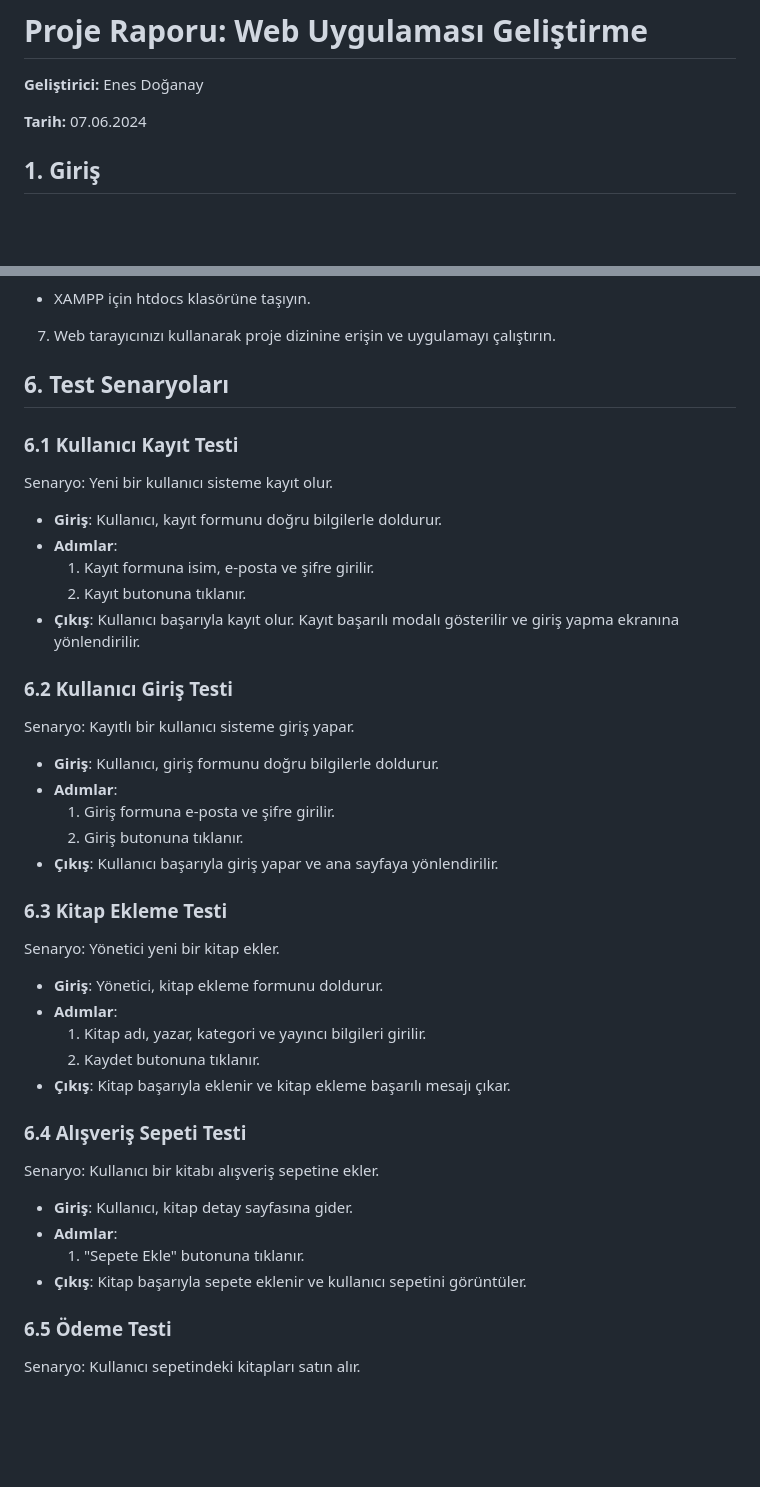
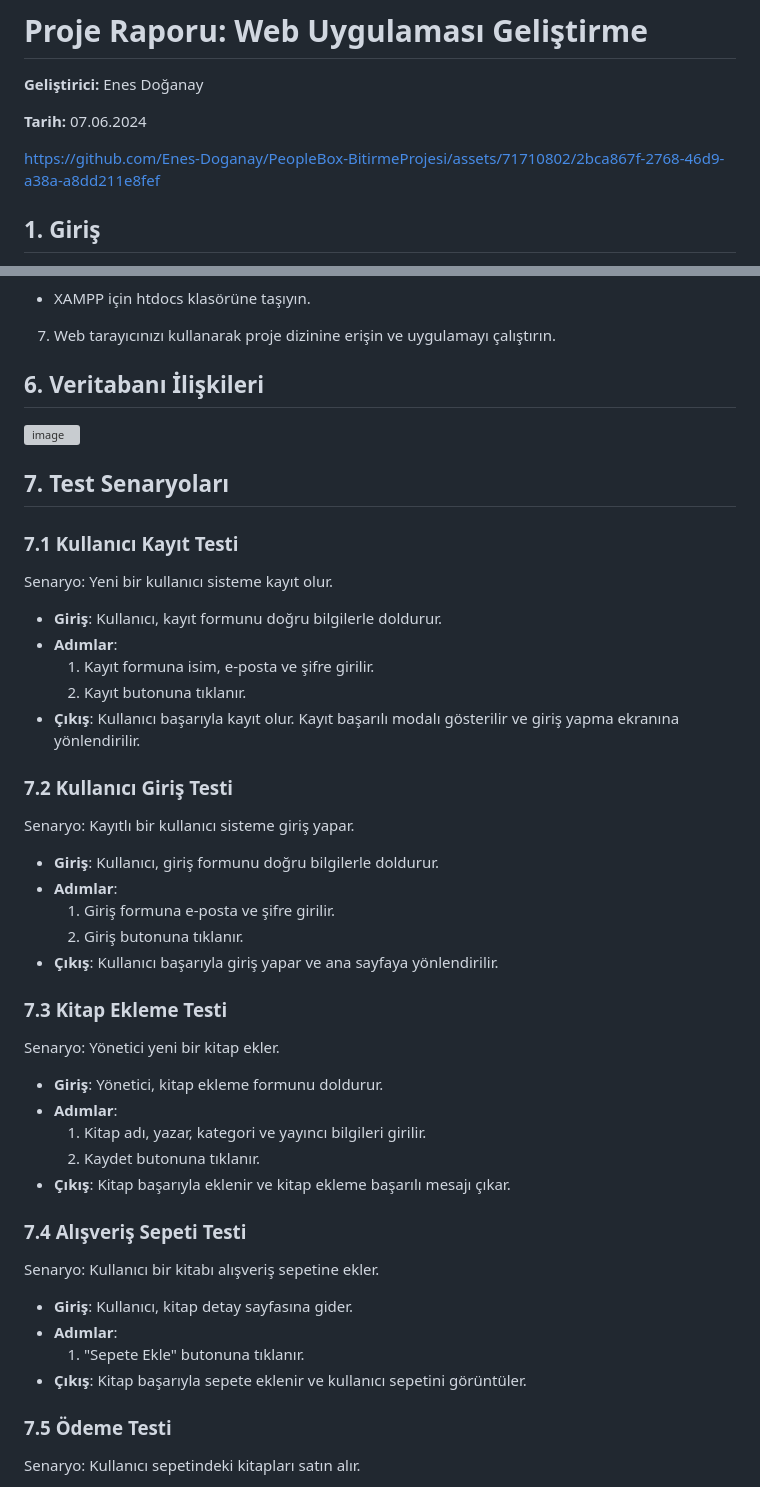
Before and after one commit to Enes-Doganay/PeopleBox-BitirmeProjesi, a Markdown page: README.md, 2 parts joined by grey strips. Drawn GitHub-style; blank space fills up the shorter version; grey boxes are pictures that could not be loaded.

```diff
--- a/README.md
+++ b/README.md
@@ -3,6 +3,10 @@
 **Geliştirici:** Enes Doğanay
 
 **Tarih:** 07.06.2024
+
+
+https://github.com/Enes-Doganay/PeopleBox-BitirmeProjesi/assets/71710802/2bca867f-2768-46d9-a38a-a8dd211e8fef
+
 
 ## 1. Giriş
 
@@ -191,9 +195,14 @@ Online ödeme sistemleri ile entegrasyon (Stripe).
 - XAMPP için htdocs klasörüne taşıyın.
 7. Web tarayıcınızı kullanarak proje dizinine erişin ve uygulamayı çalıştırın.
 
-## **6. Test Senaryoları**
+## **6. Veritabanı İlişkileri**
 
-### **6.1 Kullanıcı Kayıt Testi**
+![image](https://github.com/Enes-Doganay/PeopleBox-BitirmeProjesi/assets/71710802/d5860ad0-8fae-4776-b21c-751f544fb483)
+
+
+## **7. Test Senaryoları**
+
+### **7.1 Kullanıcı Kayıt Testi**
 
 Senaryo: Yeni bir kullanıcı sisteme kayıt olur.
 - **Giriş**: Kullanıcı, kayıt formunu doğru bilgilerle doldurur.
@@ -202,7 +211,7 @@ Senaryo: Yeni bir kullanıcı sisteme kayıt olur.
   2. Kayıt butonuna tıklanır.
 - **Çıkış**: Kullanıcı başarıyla kayıt olur. Kayıt başarılı modalı gösterilir ve giriş yapma ekranına yönlendirilir.
 
-### **6.2 Kullanıcı Giriş Testi**
+### **7.2 Kullanıcı Giriş Testi**
 
 Senaryo: Kayıtlı bir kullanıcı sisteme giriş yapar.
 - **Giriş**: Kullanıcı, giriş formunu doğru bilgilerle doldurur.
@@ -211,7 +220,7 @@ Senaryo: Kayıtlı bir kullanıcı sisteme giriş yapar.
   2. Giriş butonuna tıklanır.
 - **Çıkış**: Kullanıcı başarıyla giriş yapar ve ana sayfaya yönlendirilir.
 
-### **6.3 Kitap Ekleme Testi**
+### **7.3 Kitap Ekleme Testi**
 
 Senaryo: Yönetici yeni bir kitap ekler.
 - **Giriş**: Yönetici, kitap ekleme formunu doldurur.
@@ -220,7 +229,7 @@ Senaryo: Yönetici yeni bir kitap ekler.
   2. Kaydet butonuna tıklanır.
 - **Çıkış**: Kitap başarıyla eklenir ve kitap ekleme başarılı mesajı çıkar.
 
-### **6.4 Alışveriş Sepeti Testi**
+### **7.4 Alışveriş Sepeti Testi**
 
 Senaryo: Kullanıcı bir kitabı alışveriş sepetine ekler.
 - **Giriş**: Kullanıcı, kitap detay sayfasına gider.
@@ -228,7 +237,7 @@ Senaryo: Kullanıcı bir kitabı alışveriş sepetine ekler.
   1. "Sepete Ekle" butonuna tıklanır.
 - **Çıkış**: Kitap başarıyla sepete eklenir ve kullanıcı sepetini görüntüler.
 
-### **6.5 Ödeme Testi**
+### **7.5 Ödeme Testi**
 
 Senaryo: Kullanıcı sepetindeki kitapları satın alır.
 - **Giriş**: Kullanıcı, ödeme sayfasına gider.
```
